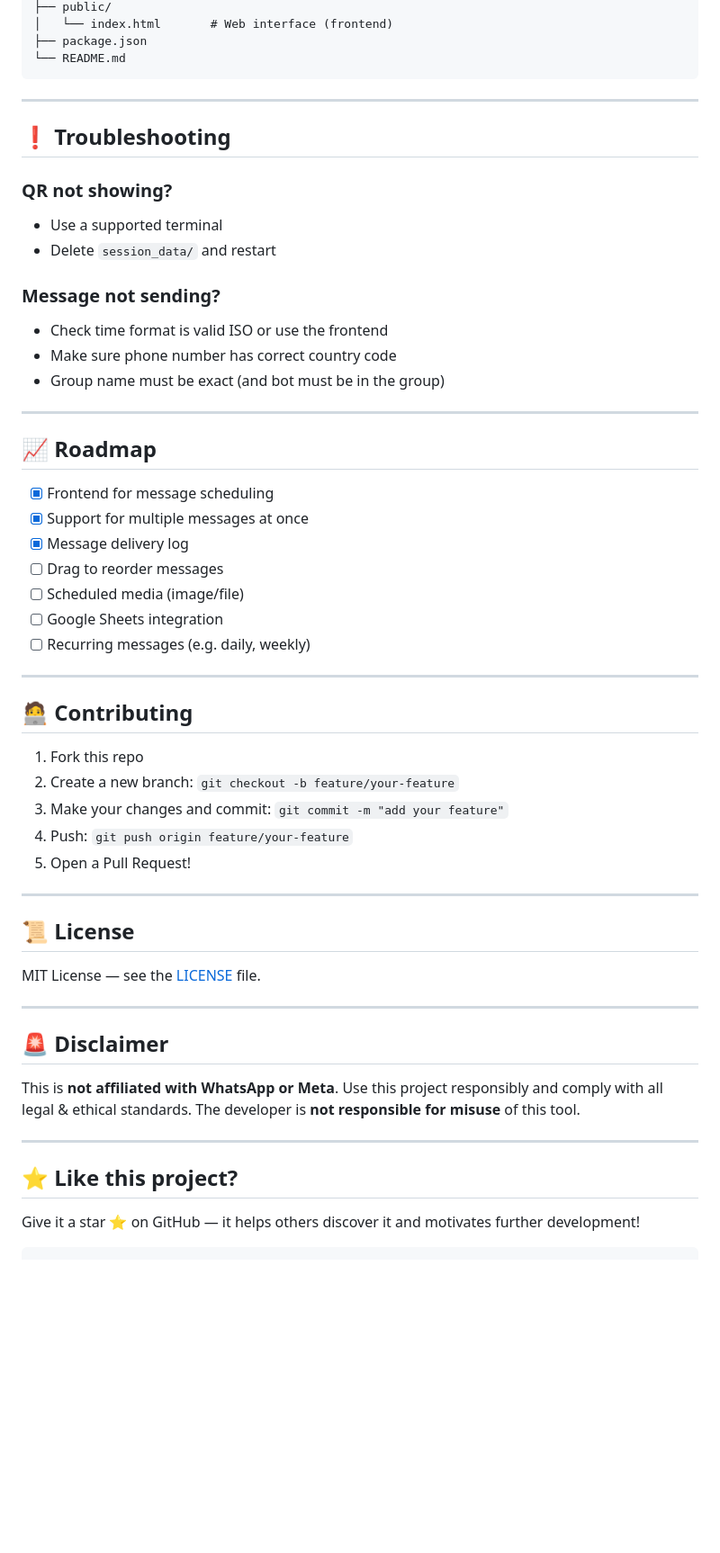
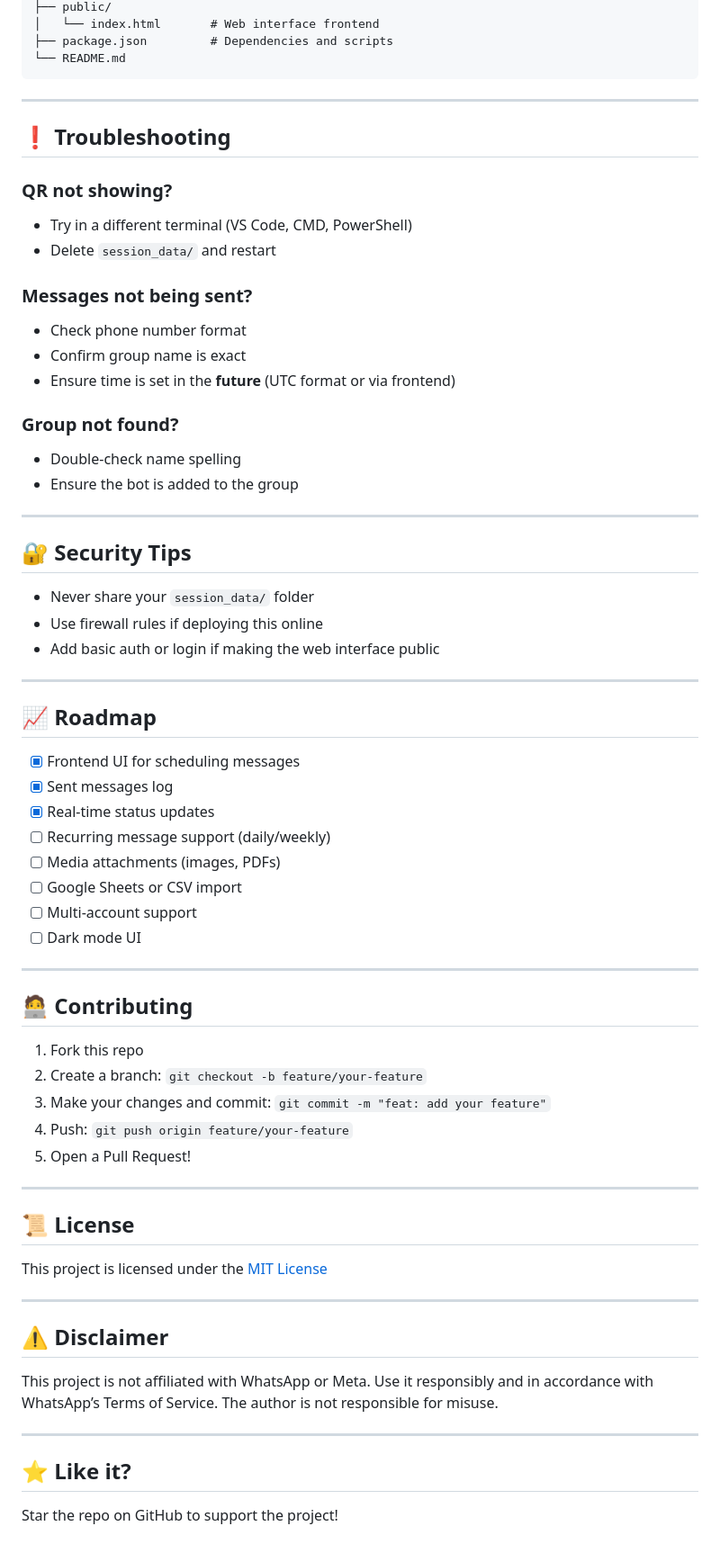
Before and after one commit to aaryxn-g/Whatsapp-Scheduler, a Markdown page: README.md, the part around one of its changes. Shown at 90% size. Drawn GitHub-style; blank space fills up the shorter version.

````diff
--- a/README.md
+++ b/README.md
@@ -175,6 +170,6 @@ whatsapp-scheduler/
 ├── public/
-│   └── index.html       # Web interface (frontend)
-├── package.json
+│   └── index.html       # Web interface frontend
+├── package.json         # Dependencies and scripts
 └── README.md
 ```
 
@@ -183,35 +178,46 @@ whatsapp-scheduler/
 ## ❗ Troubleshooting
 
 ### QR not showing?
+- Try in a different terminal (VS Code, CMD, PowerShell)
+- Delete `session_data/` and restart
 
-* Use a supported terminal
-* Delete `session_data/` and restart
+### Messages not being sent?
+- Check phone number format
+- Confirm group name is exact
+- Ensure time is set in the **future** (UTC format or via frontend)
 
-### Message not sending?
+### Group not found?
+- Double-check name spelling
+- Ensure the bot is added to the group
 
-* Check time format is valid ISO or use the frontend
-* Make sure phone number has correct country code
-* Group name must be exact (and bot must be in the group)
+---
+
+## 🔐 Security Tips
+
+- Never share your `session_data/` folder
+- Use firewall rules if deploying this online
+- Add basic auth or login if making the web interface public
 
 ---
 
 ## 📈 Roadmap
 
-* [x] Frontend for message scheduling
-* [x] Support for multiple messages at once
-* [x] Message delivery log
-* [ ] Drag to reorder messages
-* [ ] Scheduled media (image/file)
-* [ ] Google Sheets integration
-* [ ] Recurring messages (e.g. daily, weekly)
+- [x] Frontend UI for scheduling messages
+- [x] Sent messages log
+- [x] Real-time status updates
+- [ ] Recurring message support (daily/weekly)
+- [ ] Media attachments (images, PDFs)
+- [ ] Google Sheets or CSV import
+- [ ] Multi-account support
+- [ ] Dark mode UI
 
 ---
 
 ## 🧑‍💻 Contributing
 
 1. Fork this repo
-2. Create a new branch: `git checkout -b feature/your-feature`
-3. Make your changes and commit: `git commit -m "add your feature"`
+2. Create a branch: `git checkout -b feature/your-feature`
+3. Make your changes and commit: `git commit -m "feat: add your feature"`
 4. Push: `git push origin feature/your-feature`
 5. Open a Pull Request!
 
@@ -219,19 +225,16 @@ whatsapp-scheduler/
 
 ## 📜 License
 
-MIT License — see the [LICENSE](LICENSE) file.
+This project is licensed under the [MIT License](LICENSE)
 
 ---
 
-## 🚨 Disclaimer
+## ⚠️ Disclaimer
 
-This is **not affiliated with WhatsApp or Meta**. Use this project responsibly and comply with all legal & ethical standards.
-The developer is **not responsible for misuse** of this tool.
+This project is not affiliated with WhatsApp or Meta. Use it responsibly and in accordance with WhatsApp’s Terms of Service. The author is not responsible for misuse.
 
 ---
 
-## ⭐ Like this project?
+## ⭐ Like it?
 
-Give it a star ⭐ on GitHub — it helps others discover it and motivates further development!
-
-```
+Star the repo on GitHub to support the project!
````
Also changed, not shown: other parts of README.md (+59 -64 lines).
